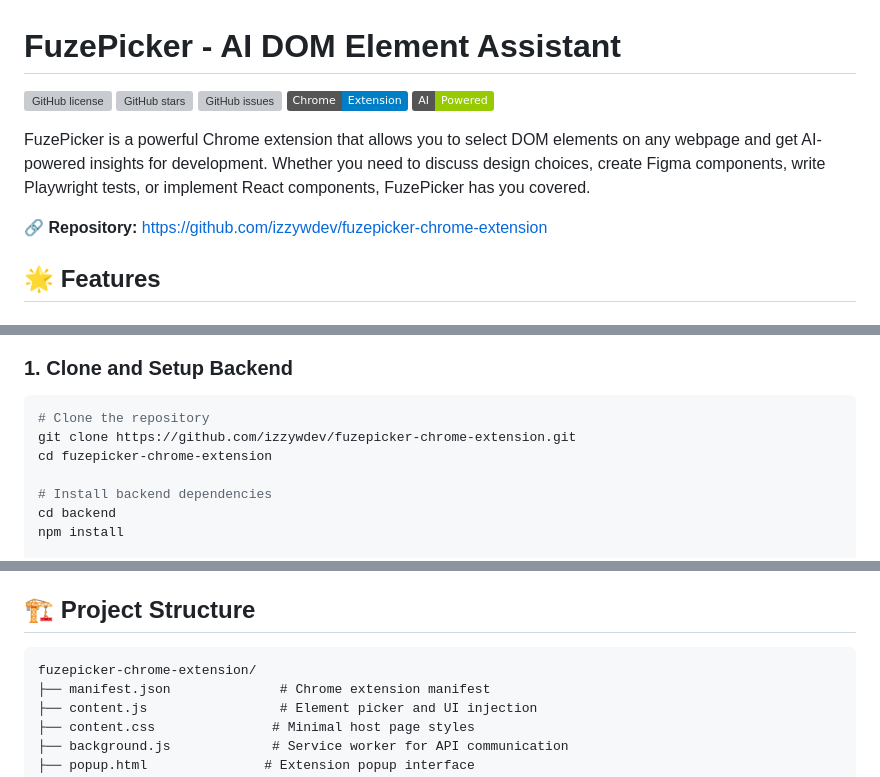
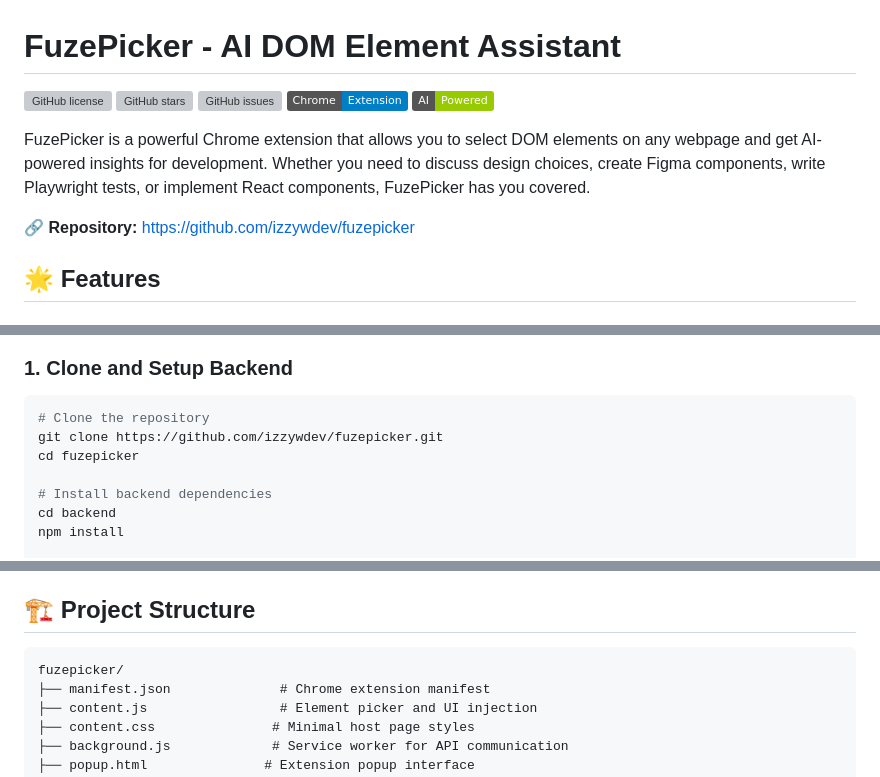
Before and after one commit to izzywdev/fuzepicker, a Markdown page: README.md, 3 parts joined by grey strips. Drawn GitHub-style; badges without logos; grey boxes are pictures that could not be loaded.

Commit message:
Update README with correct repository name and URLs

````diff
--- a/README.md
+++ b/README.md
@@ -8,7 +8,7 @@
 
 FuzePicker is a powerful Chrome extension that allows you to select DOM elements on any webpage and get AI-powered insights for development. Whether you need to discuss design choices, create Figma components, write Playwright tests, or implement React components, FuzePicker has you covered.
 
-**🔗 Repository:** [https://github.com/izzywdev/fuzepicker-chrome-extension](https://github.com/izzywdev/fuzepicker-chrome-extension)
+**🔗 Repository:** [https://github.com/izzywdev/fuzepicker](https://github.com/izzywdev/fuzepicker)
 
 ## 🌟 Features
 
@@ -41,8 +41,8 @@ FuzePicker is a powerful Chrome extension that allows you to select DOM elements
 
 ```bash
 # Clone the repository
-git clone https://github.com/izzywdev/fuzepicker-chrome-extension.git
-cd fuzepicker-chrome-extension
+git clone https://github.com/izzywdev/fuzepicker.git
+cd fuzepicker
 
 # Install backend dependencies
 cd backend
@@ -109,7 +109,7 @@ The popup has three main tabs:
 ## 🏗️ Project Structure
 
 ```
-fuzepicker-chrome-extension/
+fuzepicker/
 ├── manifest.json              # Chrome extension manifest
 ├── content.js                 # Element picker and UI injection
 ├── content.css               # Minimal host page styles
````
Also changed, not shown: other parts of README.md (+6 -6 lines).
